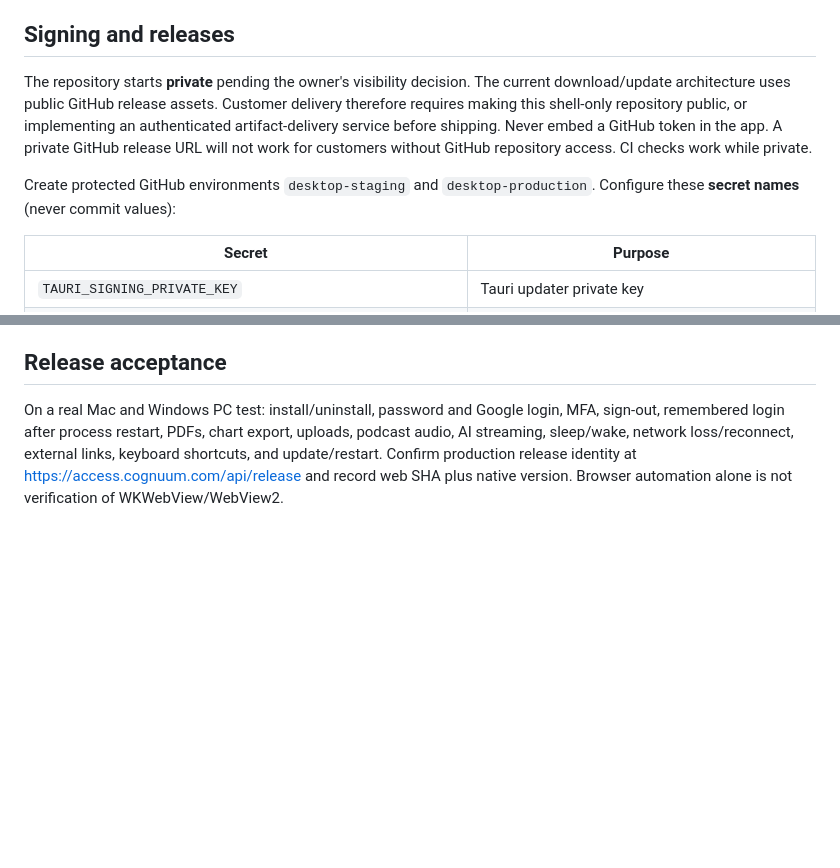
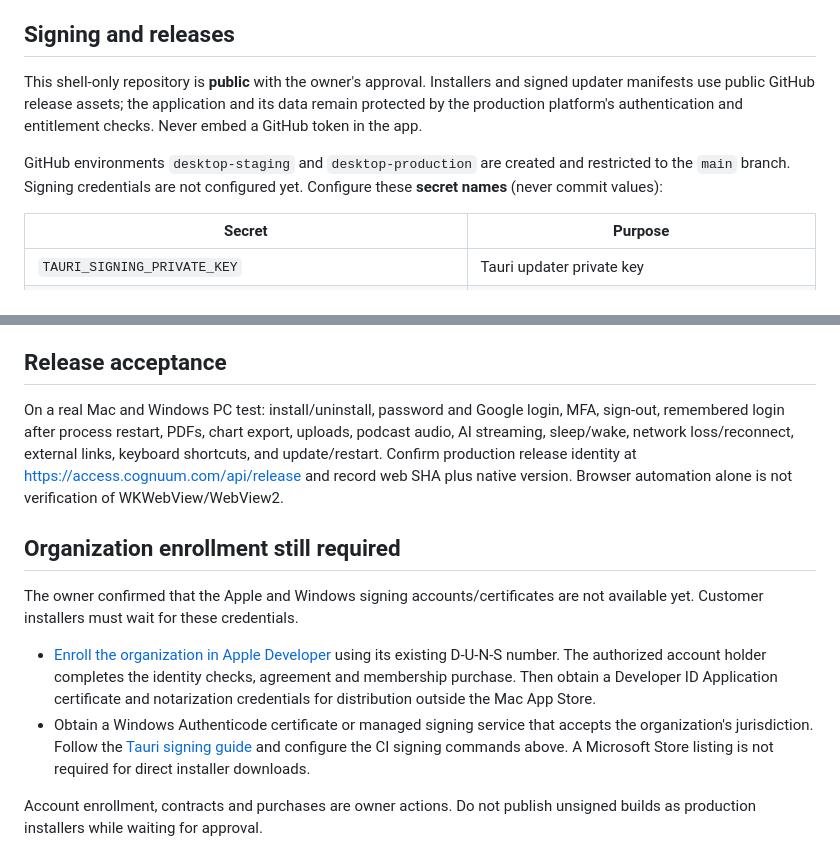
Before and after one commit to TMK-Intelligence/cognuum-dektop, a Markdown page: README.md, 2 parts joined by grey strips. Drawn GitHub-style; blank space fills up the shorter version.

Commit message:
docs: record public distribution and signing prerequisites

```diff
--- a/README.md
+++ b/README.md
@@ -85,14 +85,13 @@ generated or maintained here.
 
 ## Signing and releases
 
-The repository starts **private** pending the owner's visibility decision.
-The current download/update architecture uses public GitHub release assets.
-Customer delivery therefore requires making this shell-only repository public,
-or implementing an authenticated artifact-delivery service before shipping.
-Never embed a GitHub token in the app. A private GitHub release URL will not work
-for customers without GitHub repository access. CI checks work while private.
+This shell-only repository is **public** with the owner's approval. Installers
+and signed updater manifests use public GitHub release assets; the application
+and its data remain protected by the production platform's authentication and
+entitlement checks. Never embed a GitHub token in the app.
 
-Create protected GitHub environments `desktop-staging` and `desktop-production`.
+GitHub environments `desktop-staging` and `desktop-production` are created and
+restricted to the `main` branch. Signing credentials are not configured yet.
 Configure these **secret names** (never commit values):
 
 | Secret | Purpose |
@@ -148,3 +147,21 @@ podcast audio, AI streaming, sleep/wake, network loss/reconnect, external links,
 keyboard shortcuts, and update/restart. Confirm production release identity at
 https://access.cognuum.com/api/release and record web SHA plus native version.
 Browser automation alone is not verification of WKWebView/WebView2.
+
+## Organization enrollment still required
+
+The owner confirmed that the Apple and Windows signing accounts/certificates
+are not available yet. Customer installers must wait for these credentials.
+
+- [Enroll the organization in Apple Developer](https://developer.apple.com/programs/enroll/)
+  using its existing D-U-N-S number. The authorized account holder completes the
+  identity checks, agreement and membership purchase. Then obtain a Developer ID
+  Application certificate and notarization credentials for distribution outside
+  the Mac App Store.
+- Obtain a Windows Authenticode certificate or managed signing service that
+  accepts the organization's jurisdiction. Follow the [Tauri signing guide](https://v2.tauri.app/distribute/sign/windows/)
+  and configure the CI signing commands above. A Microsoft Store listing is not
+  required for direct installer downloads.
+
+Account enrollment, contracts and purchases are owner actions. Do not publish
+unsigned builds as production installers while waiting for approval.
```
